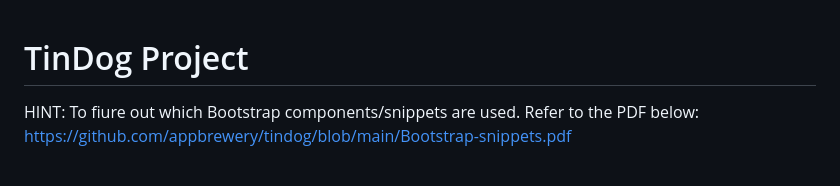
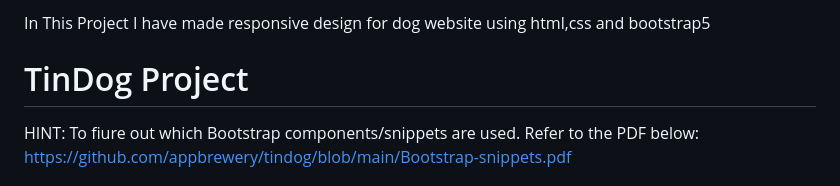
Before and after one commit to Nabilm100/Dog-proj, a Markdown page: 11.3 TinDog Project/README.md, the part around the change. GitHub-like rendering.

```diff
--- a/11.3 TinDog Project/README.md
+++ b/11.3 TinDog Project/README.md
@@ -1,3 +1,5 @@
+In This Project I have made responsive design for dog website using html,css and bootstrap5
+
 # TinDog Project
 
 HINT: To fiure out which Bootstrap components/snippets are used. Refer to the PDF below:
```
